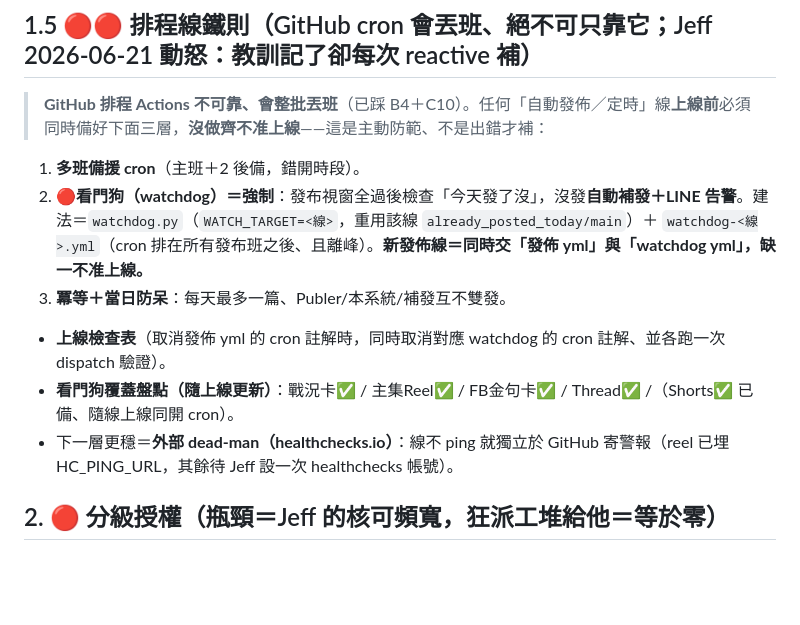
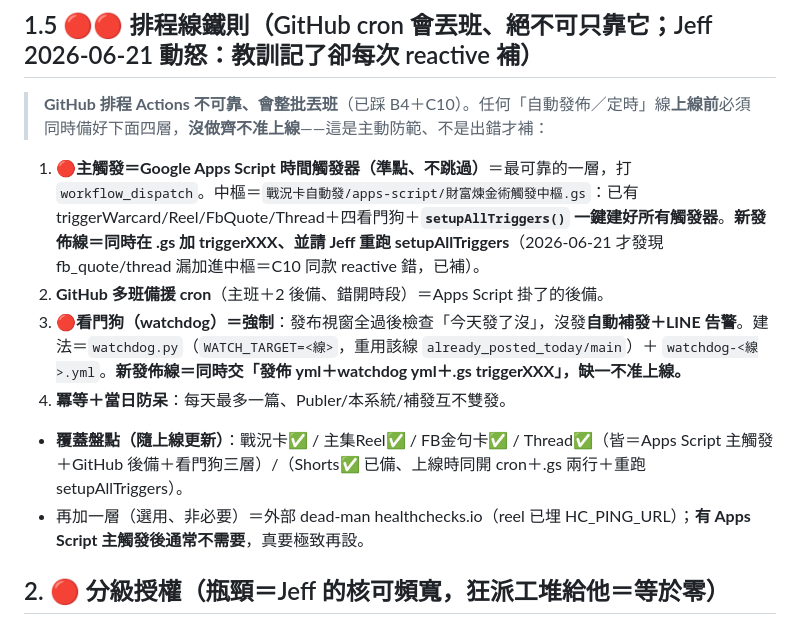
Before and after one commit to hsien33/w2l-warroom, a Markdown page: playbook.md, the part around the change. GitHub-like rendering; blank space fills up the shorter version.

Commit message:
playbook §1.5:主觸發改列Apps Script第一層(準點不丟班),healthchecks降選用

```diff
--- a/playbook.md
+++ b/playbook.md
@@ -18,13 +18,13 @@
 - **平行上限**：重活（配音/HyperFrames 渲染）一次一件；輕活（改寫/查證/排版/SEO）才放膽平行（共用 Jeff 這台機器）。
 
 ## 1.5 🔴🔴 排程線鐵則（GitHub cron 會丟班、絕不可只靠它；Jeff 2026-06-21 動怒：教訓記了卻每次 reactive 補）
-> **GitHub 排程 Actions 不可靠、會整批丟班**（已踩 B4＋C10）。任何「自動發佈／定時」線**上線前**必須同時備好下面三層，**沒做齊不准上線**——這是主動防範、不是出錯才補：
-1. **多班備援 cron**（主班＋2 後備，錯開時段）。
-2. **🔴看門狗（watchdog）＝強制**：發布視窗全過後檢查「今天發了沒」，沒發**自動補發＋LINE 告警**。建法＝`watchdog.py`（`WATCH_TARGET=<線>`，重用該線 `already_posted_today/main`）＋ `watchdog-<線>.yml`（cron 排在所有發布班之後、且離峰）。**新發佈線＝同時交「發佈 yml」與「watchdog yml」，缺一不准上線。**
-3. **冪等＋當日防呆**：每天最多一篇、Publer/本系統/補發互不雙發。
-- **上線檢查表**（取消發佈 yml 的 cron 註解時，同時取消對應 watchdog 的 cron 註解、並各跑一次 dispatch 驗證）。
-- **看門狗覆蓋盤點（隨上線更新）**：戰況卡✅ / 主集Reel✅ / FB金句卡✅ / Thread✅ /（Shorts✅ 已備、隨線上線同開 cron）。
-- 下一層更穩＝**外部 dead-man（healthchecks.io）**：線不 ping 就獨立於 GitHub 寄警報（reel 已埋 HC_PING_URL，其餘待 Jeff 設一次 healthchecks 帳號）。
+> **GitHub 排程 Actions 不可靠、會整批丟班**（已踩 B4＋C10）。任何「自動發佈／定時」線**上線前**必須同時備好下面四層，**沒做齊不准上線**——這是主動防範、不是出錯才補：
+1. **🔴主觸發＝Google Apps Script 時間觸發器（準點、不跳過）**＝最可靠的一層，打 `workflow_dispatch`。中樞＝`戰況卡自動發/apps-script/財富煉金術觸發中樞.gs`：已有 triggerWarcard/Reel/FbQuote/Thread＋四看門狗＋**`setupAllTriggers()` 一鍵建好所有觸發器**。**新發佈線＝同時在 .gs 加 triggerXXX、並請 Jeff 重跑 setupAllTriggers**（2026-06-21 才發現 fb_quote/thread 漏加進中樞＝C10 同款 reactive 錯，已補）。
+2. **GitHub 多班備援 cron**（主班＋2 後備、錯開時段）＝Apps Script 掛了的後備。
+3. **🔴看門狗（watchdog）＝強制**：發布視窗全過後檢查「今天發了沒」，沒發**自動補發＋LINE 告警**。建法＝`watchdog.py`（`WATCH_TARGET=<線>`，重用該線 `already_posted_today/main`）＋ `watchdog-<線>.yml`。**新發佈線＝同時交「發佈 yml＋watchdog yml＋.gs triggerXXX」，缺一不准上線。**
+4. **冪等＋當日防呆**：每天最多一篇、Publer/本系統/補發互不雙發。
+- **覆蓋盤點（隨上線更新）**：戰況卡✅ / 主集Reel✅ / FB金句卡✅ / Thread✅（皆＝Apps Script 主觸發＋GitHub 後備＋看門狗三層）/（Shorts✅ 已備、上線時同開 cron＋.gs 兩行＋重跑 setupAllTriggers）。
+- 再加一層（選用、非必要）＝外部 dead-man healthchecks.io（reel 已埋 HC_PING_URL）；**有 Apps Script 主觸發後通常不需要**，真要極致再設。
 
 ## 2. 🔴 分級授權（瓶頸＝Jeff 的核可頻寬，狂派工堆給他＝等於零）
 副總天職＝**替 Jeff 過濾、自驗、打包成「一鍵 yes/no 決策包」**，用分級讓多數事不進他眼睛。
```
